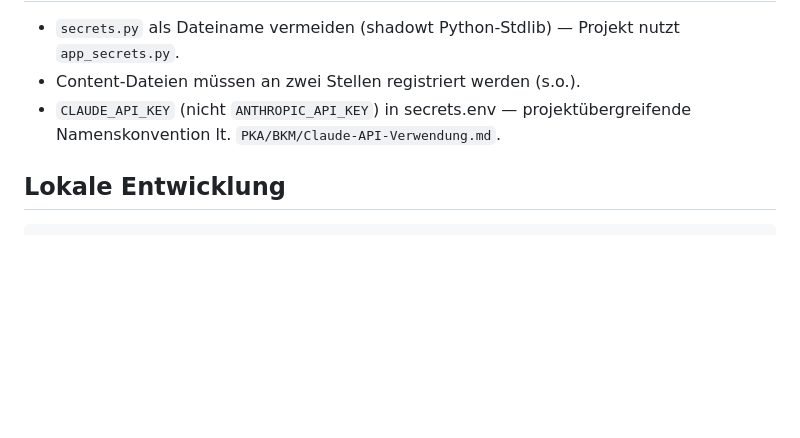
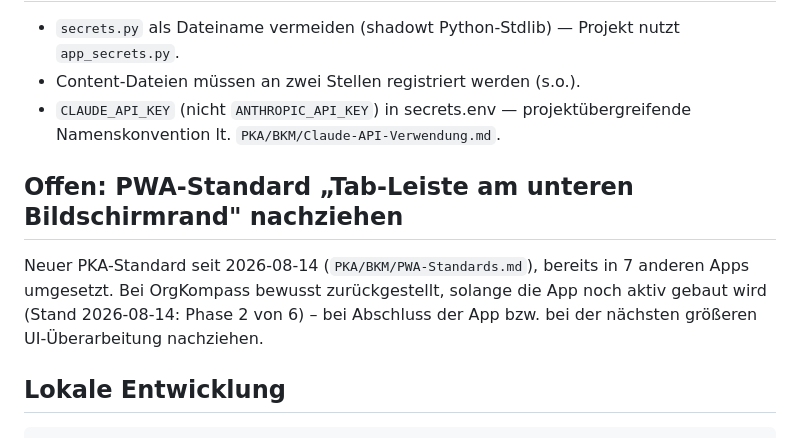
Before and after one commit to sEppofaz/OrgKompass, a Markdown page: CLAUDE.md, the part around the change. GitHub-like rendering; blank space fills up the shorter version.

Commit message:
Doku: Notiz zu ausstehendem PWA-Standard-Rollout (Tab-Leiste unten)

````diff
--- a/CLAUDE.md
+++ b/CLAUDE.md
@@ -40,6 +40,10 @@ Siehe `~/.claude/plans/erstelle-mir-eine-umf-ngliche-stateful-sunrise.md` (Origi
 - Content-Dateien müssen an zwei Stellen registriert werden (s.o.).
 - `CLAUDE_API_KEY` (nicht `ANTHROPIC_API_KEY`) in secrets.env — projektübergreifende Namenskonvention lt. `PKA/BKM/Claude-API-Verwendung.md`.
 
+## Offen: PWA-Standard „Tab-Leiste am unteren Bildschirmrand" nachziehen
+
+Neuer PKA-Standard seit 2026-08-14 (`PKA/BKM/PWA-Standards.md`), bereits in 7 anderen Apps umgesetzt. Bei OrgKompass bewusst zurückgestellt, solange die App noch aktiv gebaut wird (Stand 2026-08-14: Phase 2 von 6) – bei Abschluss der App bzw. bei der nächsten größeren UI-Überarbeitung nachziehen.
+
 ## Lokale Entwicklung
 
 ```bash
````
